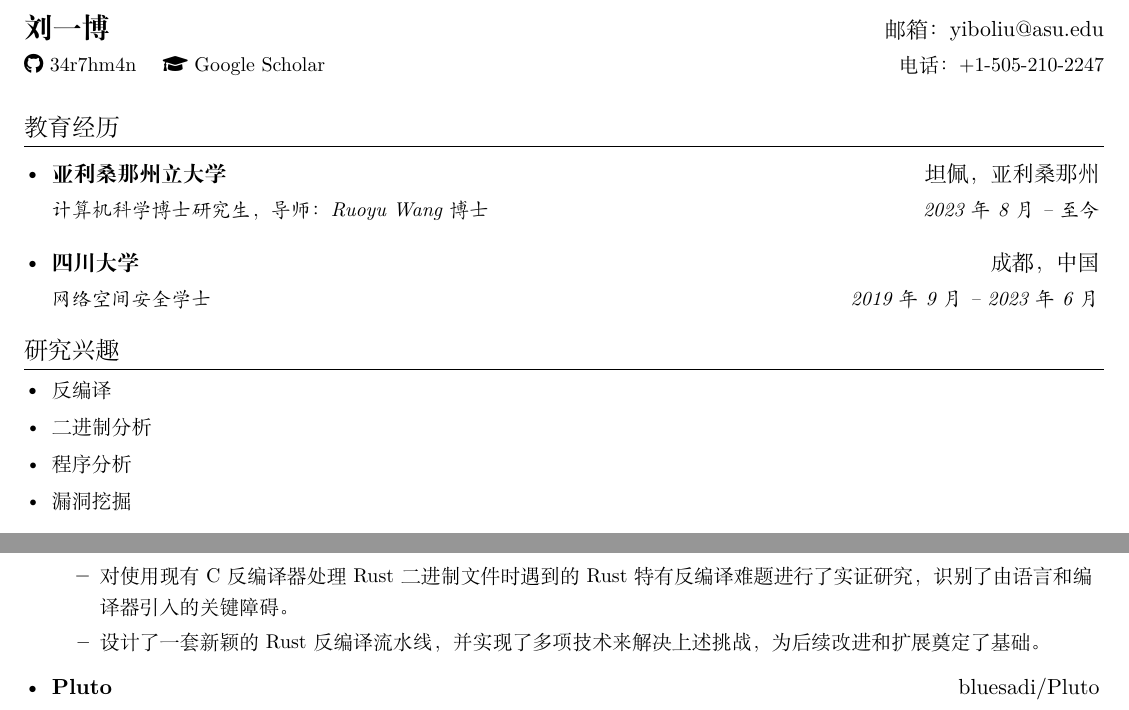
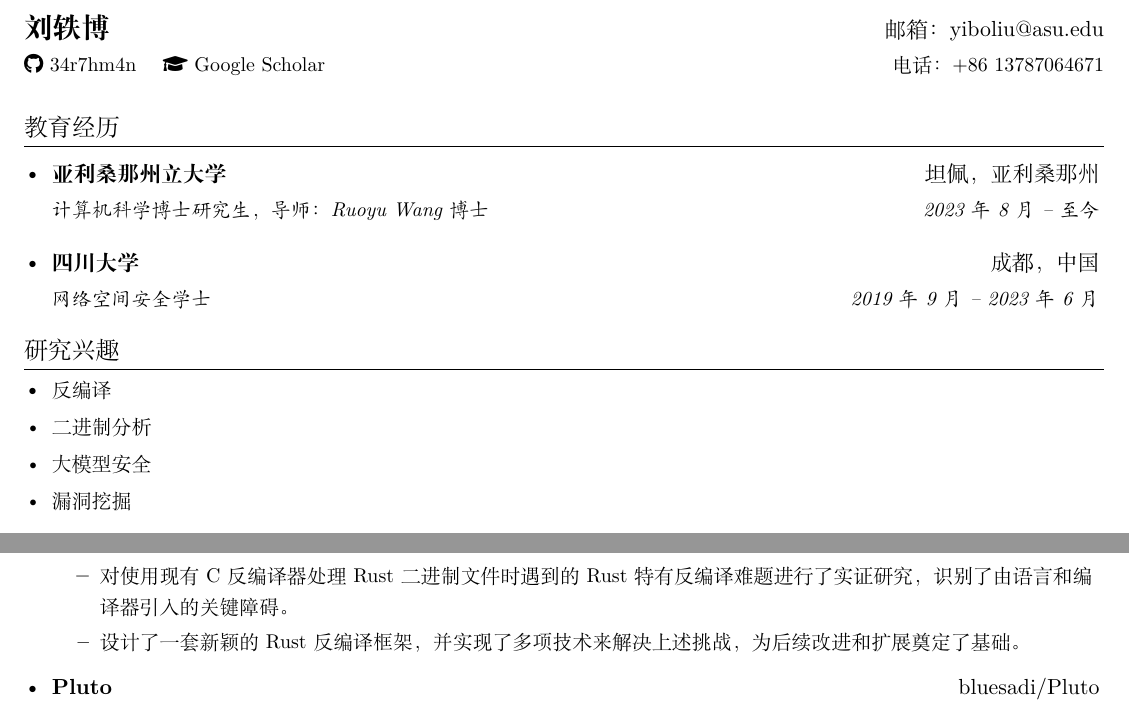
Before and after one commit to bluesadi/CV, a LaTeX CV (resume_zh.tex): two parts of page 1 of 2, joined at a grey line, cut so that both start at the same text. Compiled offline with XeLaTeX.

Commit message:
Update ZH Resume

```diff
--- a/resume_zh.tex
+++ b/resume_zh.tex
@@ -76,14 +76,14 @@
 %----------HEADING-----------------
 \begin{tabular*}{\textwidth}{l@{\extracolsep{\fill}}r}
 
-  {\Large \textbf{刘一博}}
+  {\Large \textbf{刘轶博}}
   & 邮箱：\href{mailto:yiboliu@asu.edu}{yiboliu@asu.edu} \\
 
   \small
   \faGithub\ \href{https://github.com/bluesadi}{34r7hm4n}
   \quad
   \faGraduationCap\ \href{https://scholar.google.com/citations?user=Ckof_x4AAAAJ&hl=en}{Google Scholar}
-  & \small 电话：\href{tel:+15052102247}{+1-505-210-2247} \\
+  & \small 电话：\href{tel:+8613787064671}{+86 13787064671} \\
 
 \end{tabular*}
 
@@ -103,7 +103,7 @@
  \resumeSubHeadingListStart
    \resumeItem{反编译\vspace{-4pt}}
    \resumeItem{二进制分析\vspace{-4pt}}
-   \resumeItem{程序分析\vspace{-4pt}}
+   \resumeItem{大模型安全\vspace{-4pt}}
    \resumeItem{漏洞挖掘\vspace{-4pt}}
  \resumeSubHeadingListEnd
 
@@ -145,7 +145,7 @@
       识别了由语言和编译器引入的关键障碍。
     }
     \resumeItem{
-      设计了一套新颖的 Rust 反编译流水线，并实现了多项技术来解决上述挑战，
+      设计了一套新颖的 Rust 反编译框架，并实现了多项技术来解决上述挑战，
       为后续改进和扩展奠定了基础。
     }
   \resumeItemListEnd
```
Also changed, not shown: resume_zh.pdf (added), 1 other file.
